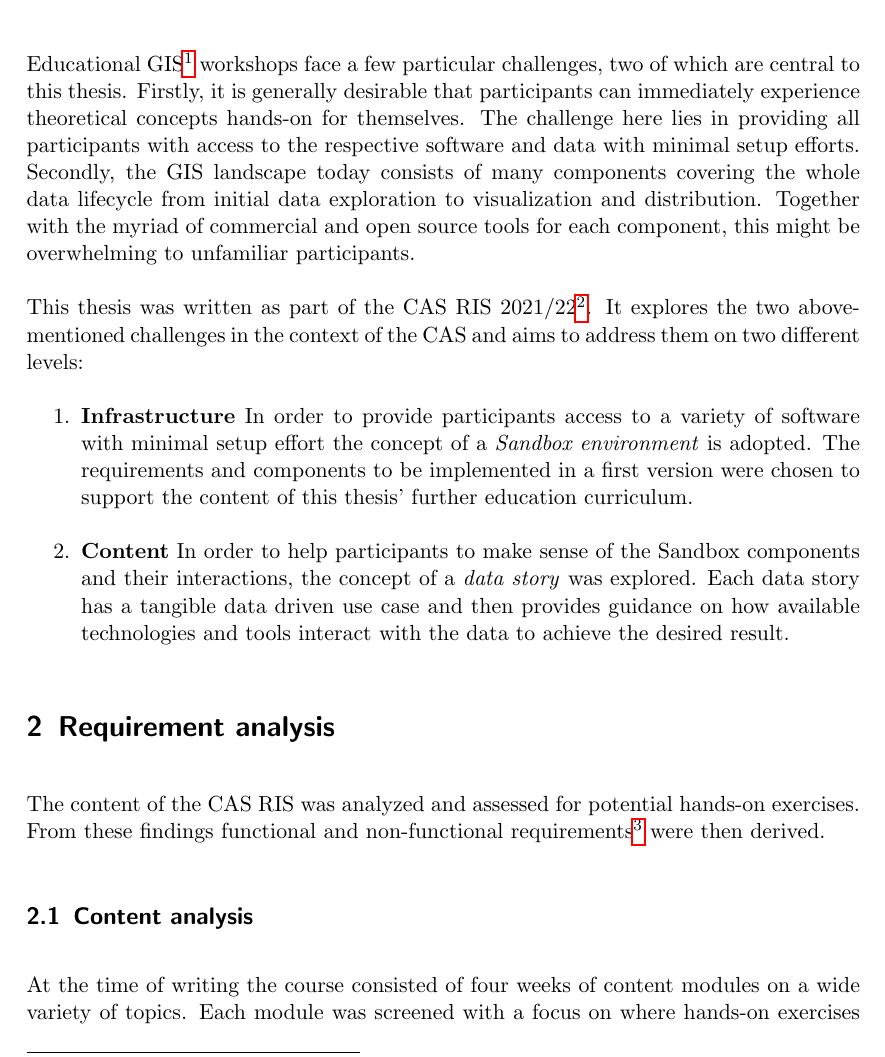
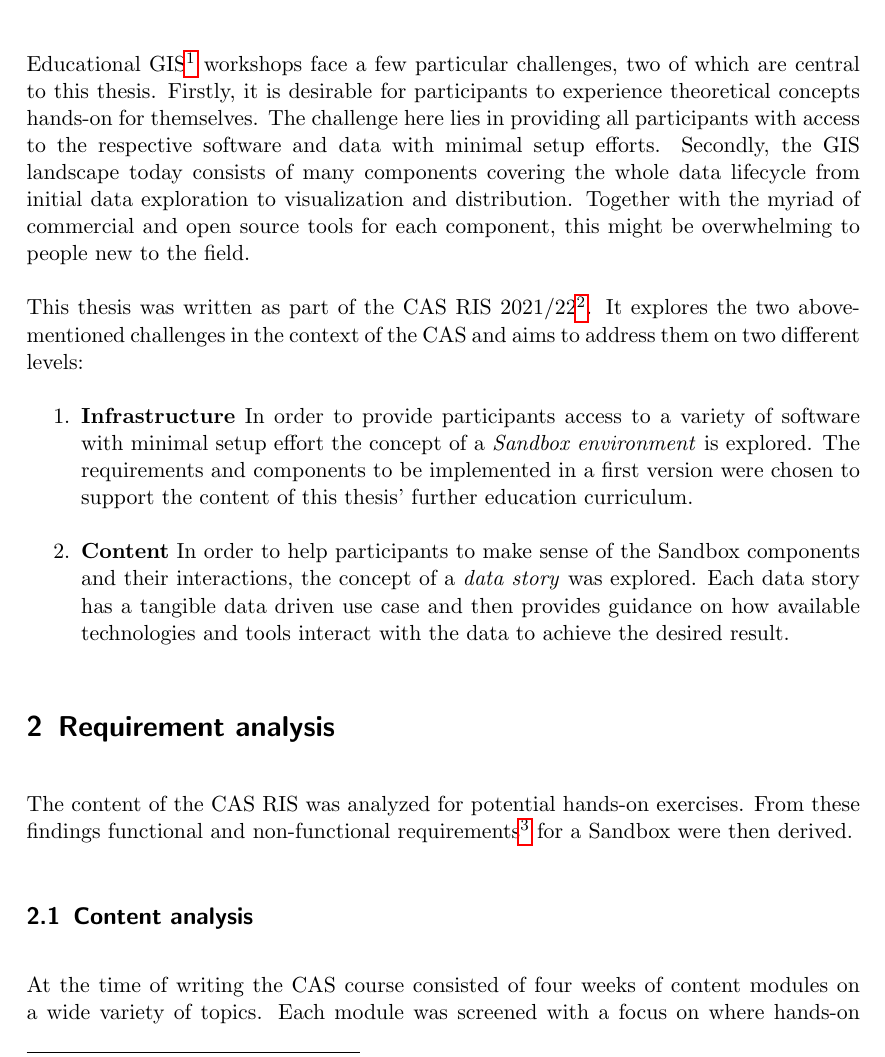
Before and after one commit to folinimarc/os_gis_sandbox, a LaTeX thesis (thesis/thesis.tex): part of page 3 of 16, cut so that both start at the same text. Compiled offline with pdfLaTeX.

Commit message:
Multiple minor changes

```diff
--- a/thesis/thesis.tex
+++ b/thesis/thesis.tex
@@ -82,13 +82,13 @@
 \section{Introduction}
 Educational GIS\footnote{Geographic Information System (GIS).} workshops face a
 few particular challenges, two of which are central to this thesis. Firstly, it
-is generally desirable that participants can immediately experience theoretical
-concepts hands-on for themselves. The challenge here lies in providing all
-participants with access to the respective software and data with minimal setup
-efforts. Secondly, the GIS landscape today consists of many components covering
-the whole data lifecycle from initial data exploration to visualization and
-distribution. Together with the myriad of commercial and open source tools for
-each component, this might be overwhelming to unfamiliar participants.
+is desirable for participants to experience theoretical concepts hands-on for
+themselves. The challenge here lies in providing all participants with access to
+the respective software and data with minimal setup efforts. Secondly, the GIS
+landscape today consists of many components covering the whole data lifecycle
+from initial data exploration to visualization and distribution. Together with
+the myriad of commercial and open source tools for each component, this might be
+overwhelming to people new to the field.
 
 This thesis was written as part of the CAS RIS 2021/22\footnote{Certificate of
 advanced studies (CAS) in GIS (in German RIS) offered by ETH Zurich.}. It
@@ -97,7 +97,7 @@ to address them on two different levels:
 \begin{enumerate}
   \item \textbf{Infrastructure} In order to provide participants access to a
   variety of software with minimal setup effort the concept of a \emph{Sandbox
-  environment} is adopted. The requirements and components to be implemented in
+  environment} is explored. The requirements and components to be implemented in
   a first version were chosen to support the content of this thesis' further
   education curriculum.
   \item \textbf{Content} In order to help participants to make sense of the
@@ -113,18 +113,18 @@ to address them on two different levels:
 %-------------
 \section{Requirement analysis} \label{sectionrequirements}
 
-The content of the CAS RIS was analyzed and assessed for potential hands-on
-exercises. From these findings functional and non-functional
-requirements\footnote{Functional requirements specify the tasks an application
-must be able to perform. Non-functional requirements specify additional aspects
-about the application performing the task, for example usability, look and feel
-or performance. } were then derived.
+The content of the CAS RIS was analyzed for potential hands-on exercises. From
+these findings functional and non-functional requirements\footnote{Functional
+requirements specify the tasks an application must be able to perform.
+Non-functional requirements specify additional aspects about the application
+performing the task, for example usability, look and feel or performance. } for
+a Sandbox were then derived.
 
 % Content analyis
 %-------------
 \subsection{Content analysis}
-At the time of writing the course consisted of four weeks of content modules on
-a wide variety of topics. Each module was screened with a focus on where
+At the time of writing the CAS course consisted of four weeks of content modules
+on a wide variety of topics. Each module was screened with a focus on where
 hands-on exercises could be added or expanded without substantially altering the
 module structure or material. Modules focus primarily on usage of proprietary
 software like ArcGIS were ignored. Table \ref{tab:tContentAnalysis} shows the
```
Also changed, not shown: thesis/thesis.tex (14 more changed lines).
